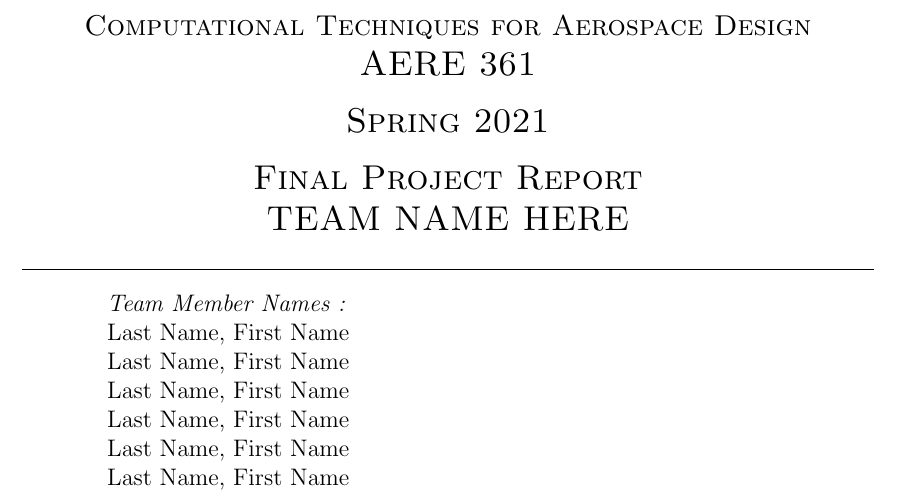
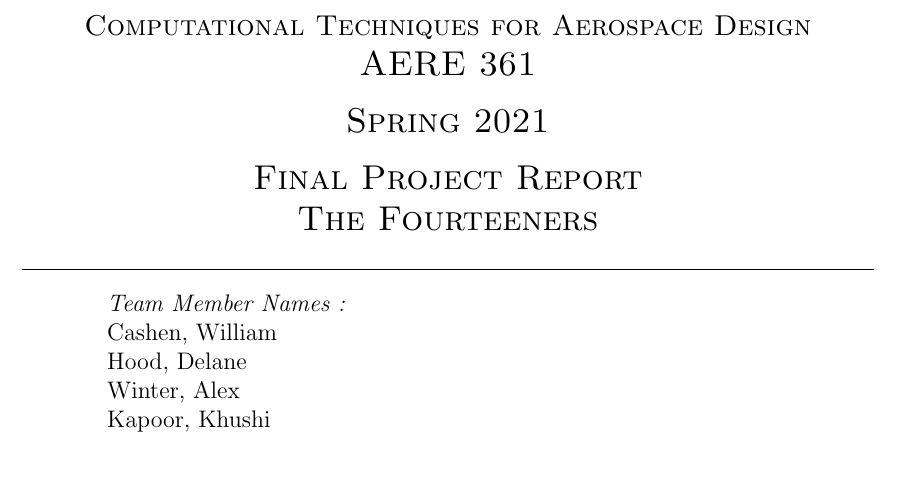
Before and after one commit to alexwinter5/The-Fourteeners-Final-Project, a LaTeX document (main.tex): part of page 1 of 7, cut so that both start at the same text. Compiled offline with pdfLaTeX.

Commit message:
team members/group name

```diff
--- a/main.tex
+++ b/main.tex
@@ -31,7 +31,7 @@
 	\textsc{\Large AERE 361}\\[0.5 cm]				% Course Code
 	\textsc{\Large Spring 2021}\\[0.5 cm]				% Course Code
 	\textsc{\Large Final Project Report}\\[0.2 cm]
-	\textsc{\Large TEAM NAME HERE}\\[0.2 cm]
+	\textsc{\Large The Fourteeners}\\[0.2 cm]
 	\rule{\linewidth}{0.2 mm} \\[0.4 cm]
 	%{ \huge \bfseries \thetitle}\\
 
@@ -40,13 +40,10 @@
 
 			\begin{flushleft}
 			\emph{Team Member Names :} \\
-			Last Name, First Name\linebreak
-			Last Name, First Name\linebreak
-			Last Name, First Name\linebreak
-			Last Name, First Name\linebreak
-			Last Name, First Name\linebreak
-			Last Name, First Name\linebreak
-
+			Cashen, William\linebreak
+			Hood, Delane\linebreak
+			Winter, Alex\linebreak
+			Kapoor, Khushi\linebreak
 		\end{flushleft}
 	\end{minipage}\\[2 cm]
 
```
